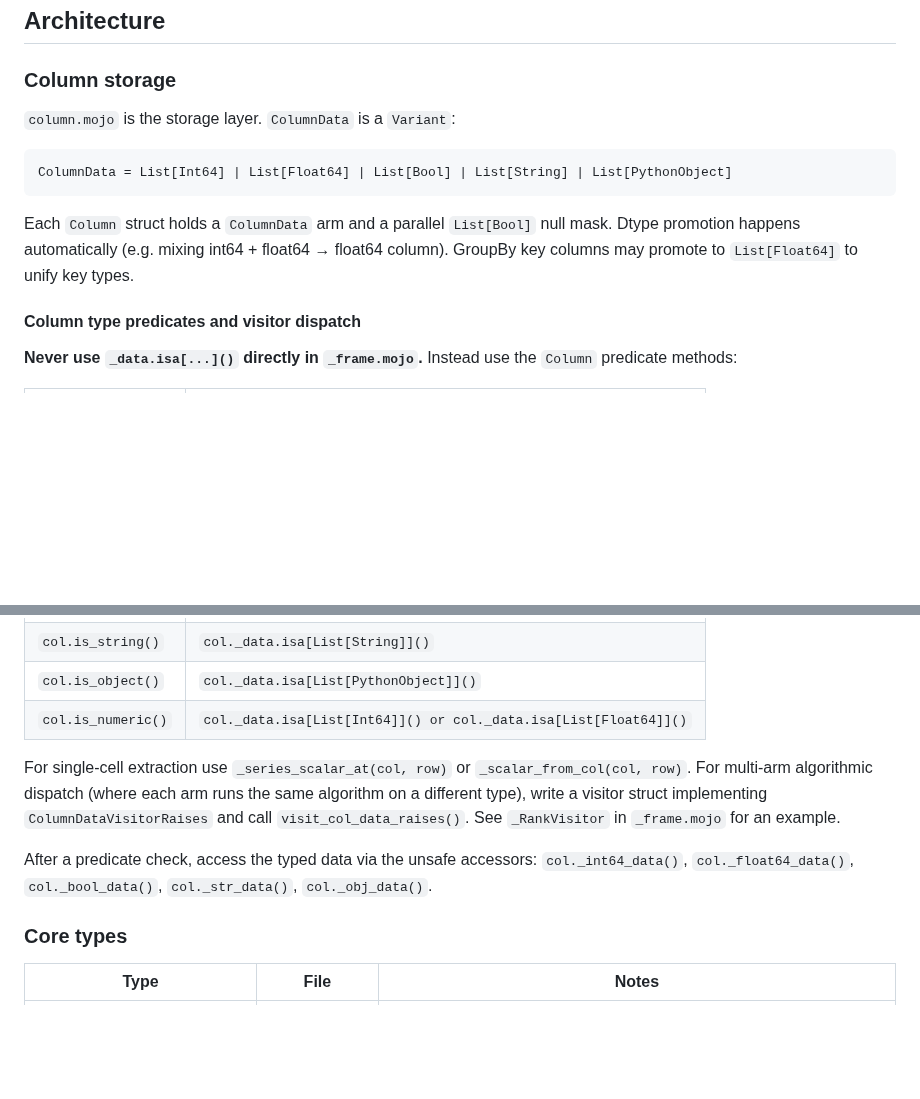
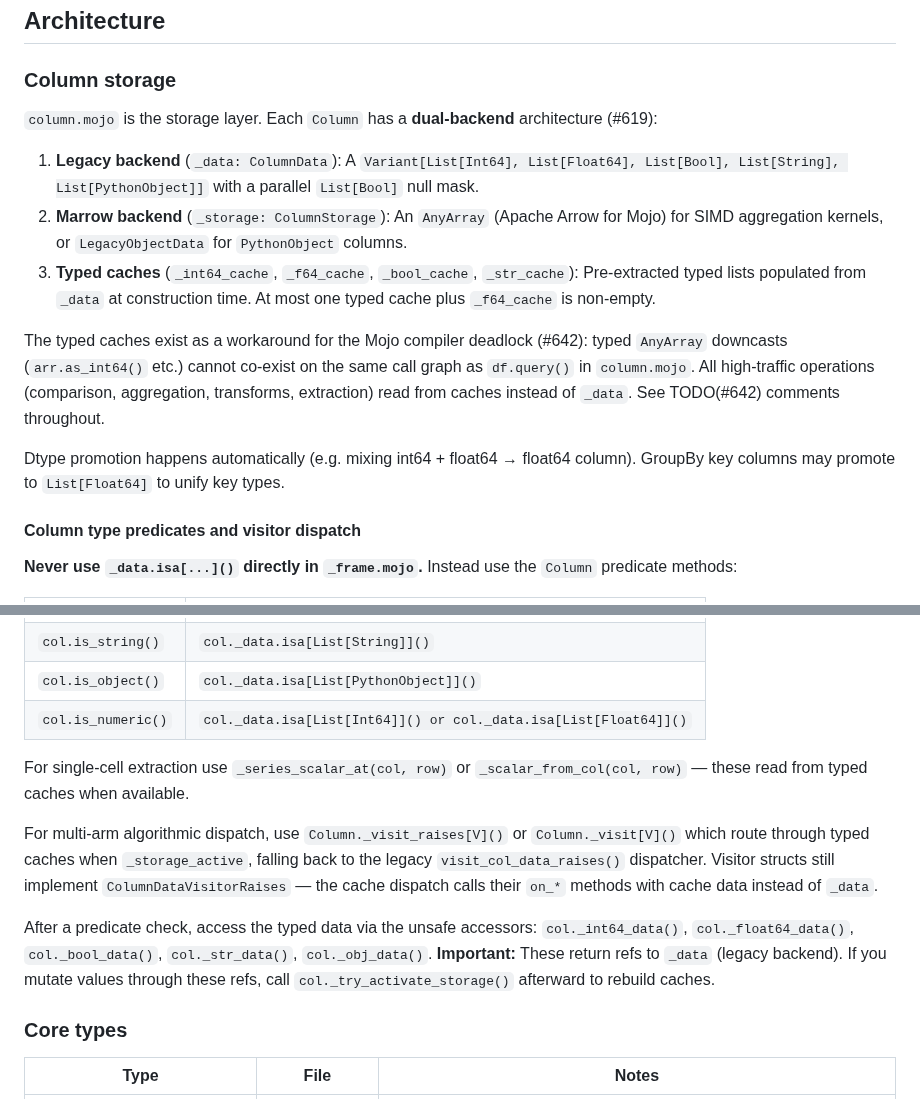
Before and after one commit to JRedrupp/bison, a Markdown page: CLAUDE.md, 2 parts joined by grey strips. GitHub-like rendering; blank space fills up the shorter version.

Commit message:
docs(#619): Phase 7 — update CLAUDE.md with dual-backend cache architecture
Update the Column storage section to document the current dual-backend
architecture: legacy _data, marrow _storage[AnyArray], and typed caches
(_int64_cache, _f64_cache, _bool_cache, _str_cache). Document the #642
compiler workaround, the _visit_raises/_visit cache dispatch pattern,
and the requirement to call _try_activate_storage() after mutating _data.

https://claude.ai/code/session_01EK47rPTXA4RttirfQgZSHR

````diff
--- a/CLAUDE.md
+++ b/CLAUDE.md
@@ -57,13 +57,15 @@ Supported platforms: `linux-64`, `osx-arm64`. Requires `pixi >= 0.41.0`, `max >=
 
 ### Column storage
 
-`column.mojo` is the storage layer. `ColumnData` is a `Variant`:
+`column.mojo` is the storage layer. Each `Column` has a **dual-backend** architecture (#619):
 
-```
-ColumnData = List[Int64] | List[Float64] | List[Bool] | List[String] | List[PythonObject]
-```
+1. **Legacy backend** (`_data: ColumnData`): A `Variant[List[Int64], List[Float64], List[Bool], List[String], List[PythonObject]]` with a parallel `List[Bool]` null mask.
+2. **Marrow backend** (`_storage: ColumnStorage`): An `AnyArray` (Apache Arrow for Mojo) for SIMD aggregation kernels, or `LegacyObjectData` for `PythonObject` columns.
+3. **Typed caches** (`_int64_cache`, `_f64_cache`, `_bool_cache`, `_str_cache`): Pre-extracted typed lists populated from `_data` at construction time. At most one typed cache plus `_f64_cache` is non-empty.
 
-Each `Column` struct holds a `ColumnData` arm and a parallel `List[Bool]` null mask. Dtype promotion happens automatically (e.g. mixing int64 + float64 → float64 column). GroupBy key columns may promote to `List[Float64]` to unify key types.
+The typed caches exist as a workaround for the Mojo compiler deadlock (#642): typed `AnyArray` downcasts (`arr.as_int64()` etc.) cannot co-exist on the same call graph as `df.query()` in `column.mojo`. All high-traffic operations (comparison, aggregation, transforms, extraction) read from caches instead of `_data`. See TODO(#642) comments throughout.
+
+Dtype promotion happens automatically (e.g. mixing int64 + float64 → float64 column). GroupBy key columns may promote to `List[Float64]` to unify key types.
 
 #### Column type predicates and visitor dispatch
 
@@ -78,9 +80,11 @@ Each `Column` struct holds a `ColumnData` arm and a parallel `List[Bool]` null m
 | `col.is_object()` | `col._data.isa[List[PythonObject]]()` |
 | `col.is_numeric()` | `col._data.isa[List[Int64]]() or col._data.isa[List[Float64]]()` |
 
-For single-cell extraction use `_series_scalar_at(col, row)` or `_scalar_from_col(col, row)`. For multi-arm algorithmic dispatch (where each arm runs the same algorithm on a different type), write a visitor struct implementing `ColumnDataVisitorRaises` and call `visit_col_data_raises()`. See `_RankVisitor` in `_frame.mojo` for an example.
+For single-cell extraction use `_series_scalar_at(col, row)` or `_scalar_from_col(col, row)` — these read from typed caches when available.
 
-After a predicate check, access the typed data via the unsafe accessors: `col._int64_data()`, `col._float64_data()`, `col._bool_data()`, `col._str_data()`, `col._obj_data()`.
+For multi-arm algorithmic dispatch, use `Column._visit_raises[V]()` or `Column._visit[V]()` which route through typed caches when `_storage_active`, falling back to the legacy `visit_col_data_raises()` dispatcher. Visitor structs still implement `ColumnDataVisitorRaises` — the cache dispatch calls their `on_*` methods with cache data instead of `_data`.
+
+After a predicate check, access the typed data via the unsafe accessors: `col._int64_data()`, `col._float64_data()`, `col._bool_data()`, `col._str_data()`, `col._obj_data()`. **Important:** These return refs to `_data` (legacy backend). If you mutate values through these refs, call `col._try_activate_storage()` afterward to rebuild caches.
 
 ### Core types
 
````
